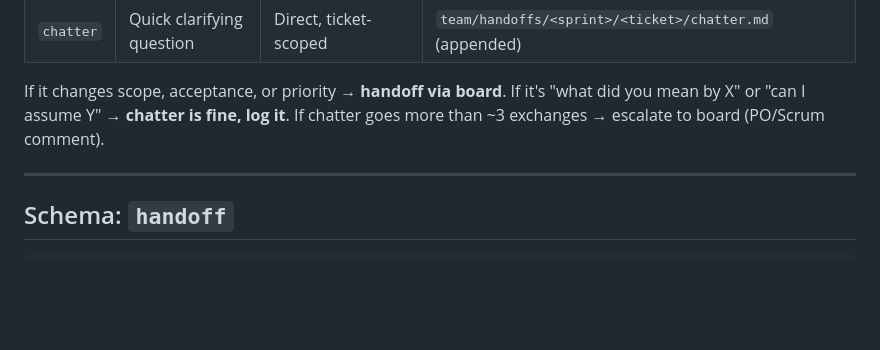
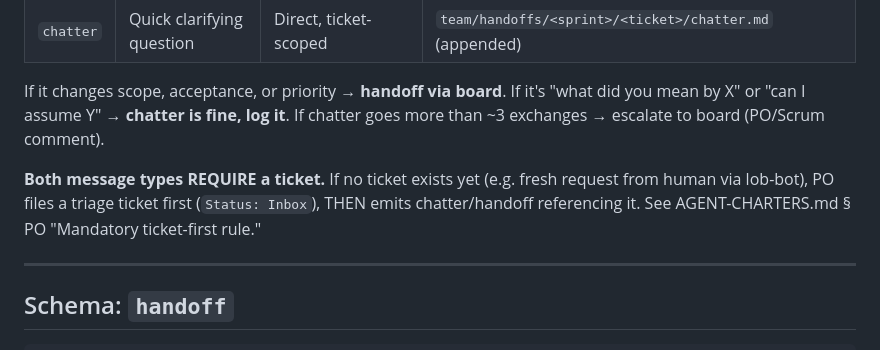
Before and after one commit to PMosby/lob-bot-hq, a Markdown page: docs/PROTOCOL.md, the part around the change. Rendered like a GitHub page; blank space fills up the shorter version.

```diff
--- a/docs/PROTOCOL.md
+++ b/docs/PROTOCOL.md
@@ -16,6 +16,8 @@ The wire format workers use to talk to each other. Strict, structured, terse.
 If it changes scope, acceptance, or priority → **handoff via board**.
 If it's "what did you mean by X" or "can I assume Y" → **chatter is fine, log it**.
 If chatter goes more than ~3 exchanges → escalate to board (PO/Scrum comment).
+
+**Both message types REQUIRE a ticket.** If no ticket exists yet (e.g. fresh request from human via lob-bot), PO files a triage ticket first (`Status: Inbox`), THEN emits chatter/handoff referencing it. See AGENT-CHARTERS.md § PO "Mandatory ticket-first rule."
 
 ---
 
```
Also changed, not shown: docs/AGENT-CHARTERS.md (+9 -0 lines).
